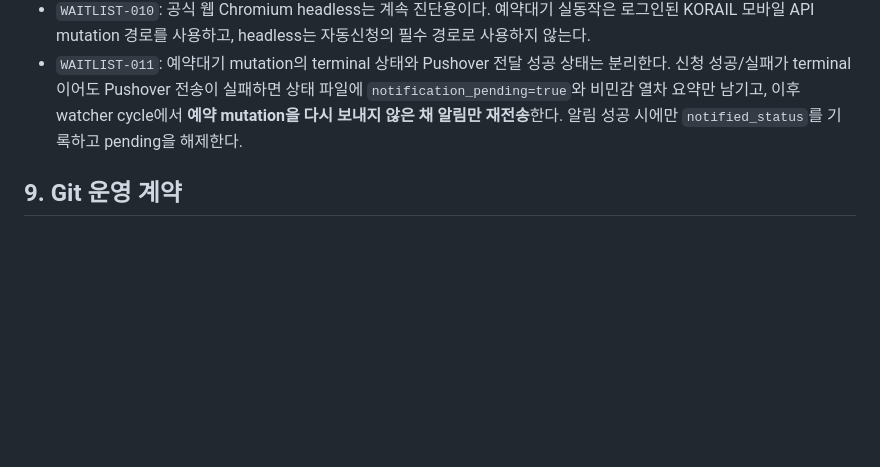
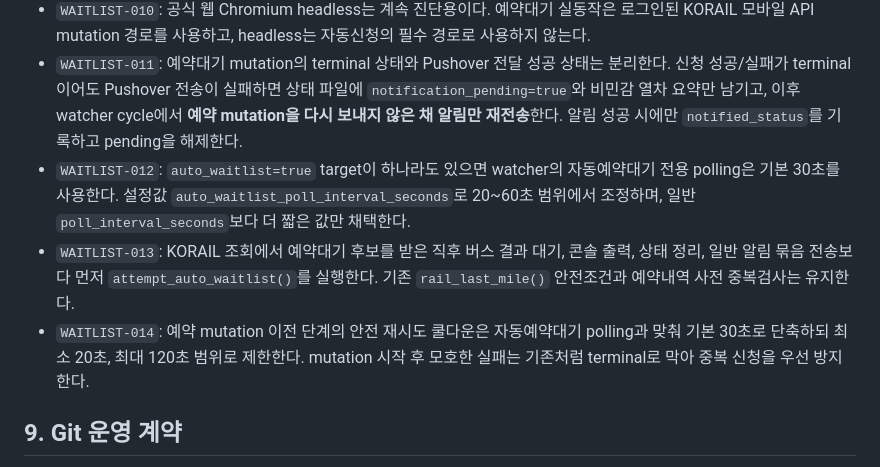
Before and after one commit to byber100/SeatWatcher, a Markdown page: docs/00_프로젝트_설계기준.md, the part around the change. Rendered like a GitHub page; blank space fills up the shorter version.

Commit message:
docs[bld]: 예약대기 경쟁속도 운영계약 추가

```diff
--- a/docs/00_프로젝트_설계기준.md
+++ b/docs/00_프로젝트_설계기준.md
@@ -125,6 +125,9 @@ SeatWatcher는 철도와 버스의 취소표/예약 가능 좌석을 읽기 전
 - `WAITLIST-009`: 프로젝트 고정 `korail-mobile-api 1.1.1`은 실서버 KTX-산천의 영숫자 `train_class_code`(예: `0A`)를 예약 폼에서 숫자로만 검증하는 결함이 있다. SeatWatcher는 예약대기 모듈 내부에서만 upstream의 수정 규칙을 좁게 backport해 이 필드만 ASCII 영숫자로 허용하고 나머지 숫자 검증은 유지한다.
 - `WAITLIST-010`: 공식 웹 Chromium headless는 계속 진단용이다. 예약대기 실동작은 로그인된 KORAIL 모바일 API mutation 경로를 사용하고, headless는 자동신청의 필수 경로로 사용하지 않는다.
 - `WAITLIST-011`: 예약대기 mutation의 terminal 상태와 Pushover 전달 성공 상태는 분리한다. 신청 성공/실패가 terminal이어도 Pushover 전송이 실패하면 상태 파일에 `notification_pending=true`와 비민감 열차 요약만 남기고, 이후 watcher cycle에서 **예약 mutation을 다시 보내지 않은 채 알림만 재전송**한다. 알림 성공 시에만 `notified_status`를 기록하고 pending을 해제한다.
+- `WAITLIST-012`: `auto_waitlist=true` target이 하나라도 있으면 watcher의 자동예약대기 전용 polling은 기본 30초를 사용한다. 설정값 `auto_waitlist_poll_interval_seconds`로 20~60초 범위에서 조정하며, 일반 `poll_interval_seconds`보다 더 짧은 값만 채택한다.
+- `WAITLIST-013`: KORAIL 조회에서 예약대기 후보를 받은 직후 버스 결과 대기, 콘솔 출력, 상태 정리, 일반 알림 묶음 전송보다 먼저 `attempt_auto_waitlist()`를 실행한다. 기존 `rail_last_mile()` 안전조건과 예약내역 사전 중복검사는 유지한다.
+- `WAITLIST-014`: 예약 mutation 이전 단계의 안전 재시도 쿨다운은 자동예약대기 polling과 맞춰 기본 30초로 단축하되 최소 20초, 최대 120초 범위로 제한한다. mutation 시작 후 모호한 실패는 기존처럼 terminal로 막아 중복 신청을 우선 방지한다.
 
 ## 9. Git 운영 계약
 
```
